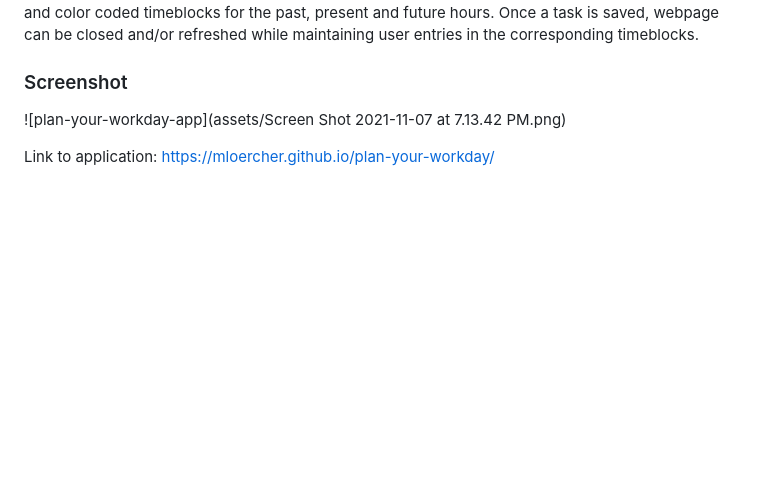
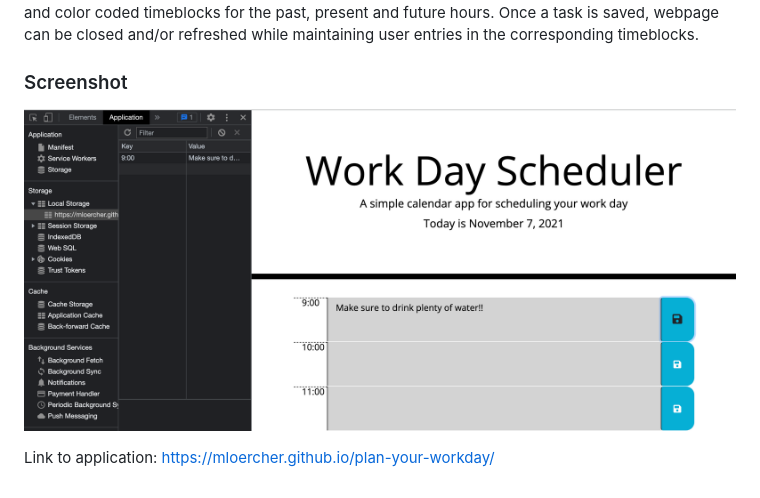
Before and after one commit to mloercher/plan-your-workday, a Markdown page: README.md, the part around the change. Drawn GitHub-style; blank space fills up the shorter version.

Commit message:
fixed screenshot

```diff
--- a/README.md
+++ b/README.md
@@ -4,7 +4,7 @@
 Plan your workday with the plan-your-workday app! This application has local storage persistance and color coded timeblocks for the past, present and future hours. Once a task is saved, webpage can be closed and/or refreshed while maintaining user entries in the corresponding timeblocks.
 
 ### Screenshot
-![plan-your-workday-app](assets/Screen Shot 2021-11-07 at 7.13.42 PM.png)
+![plan-your-workday-app](assets/screenshot.png)
 
 
 Link to application: https://mloercher.github.io/plan-your-workday/
```
Also changed, not shown: assets/screenshot.png (renamed from assets/Screen Shot 2021-11-07 at 7.13.42 PM.png).
